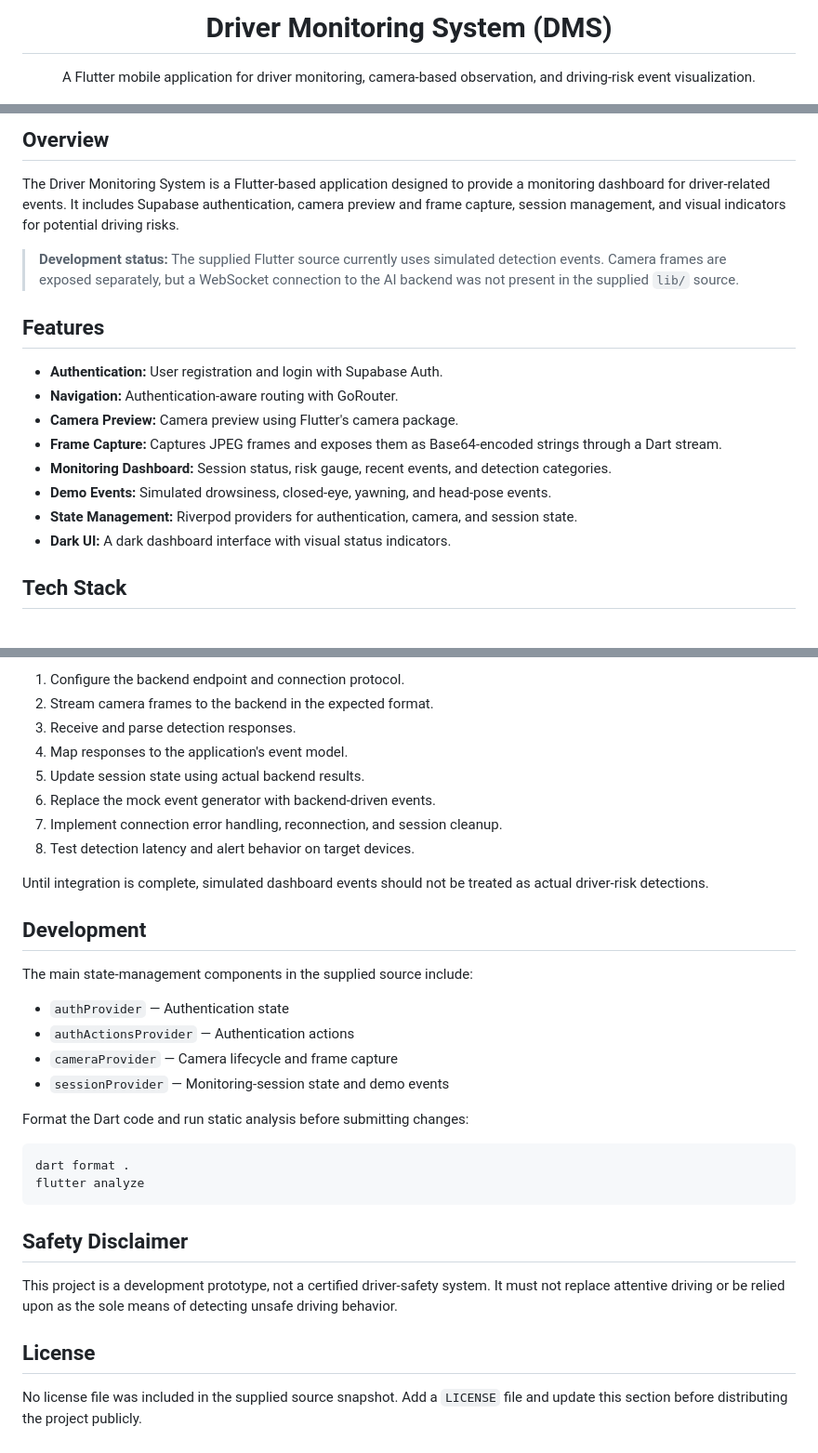
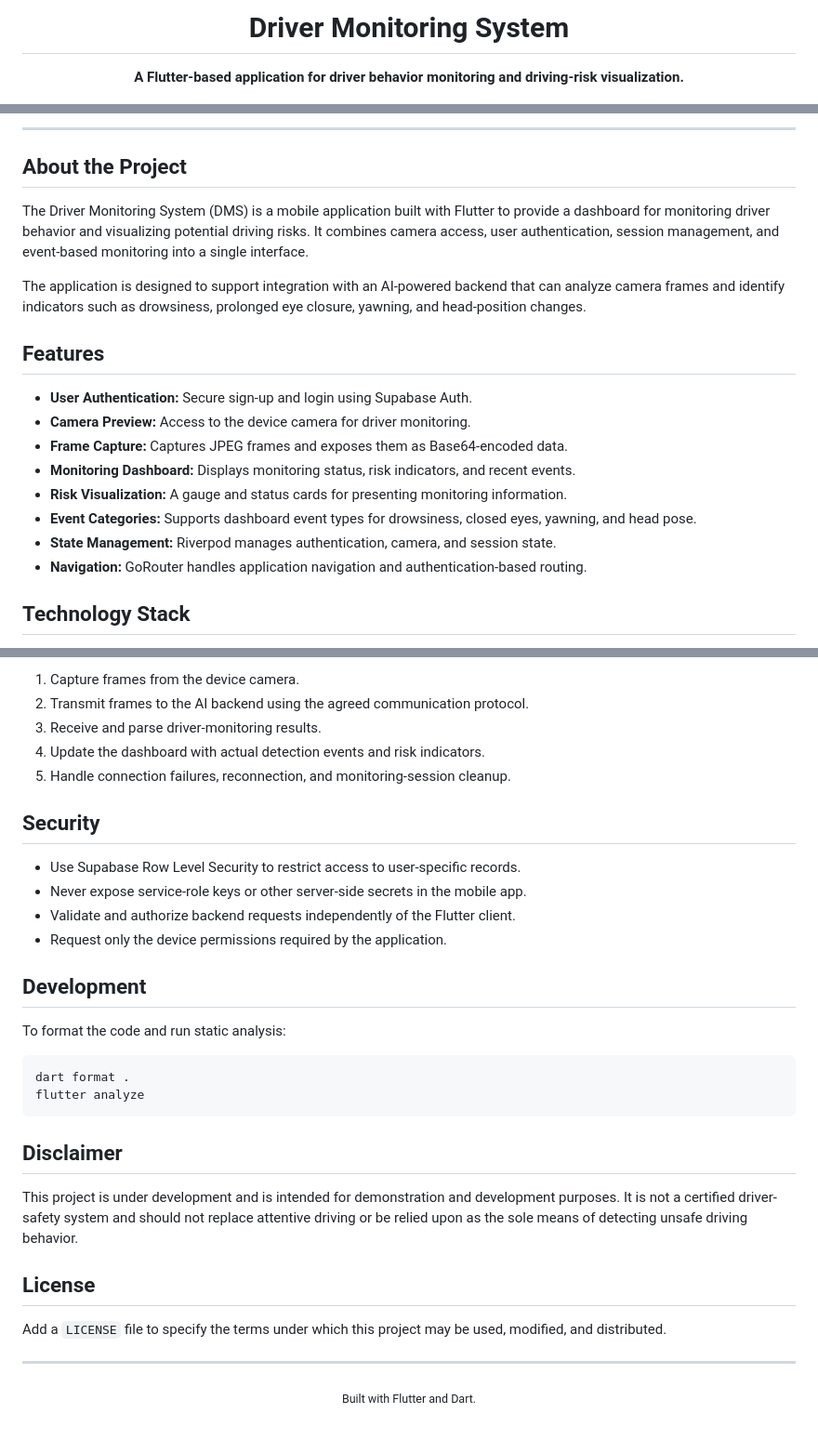
Before and after one commit to The-RoundTable/RT2603002-flutter-app, a Markdown page: README.md, 3 parts joined by grey strips. Shown at 93% size. GitHub-like rendering.

Commit message:
Revise README for clarity and detail
Updated project description, features, and security guidelines in README.md.

```diff
--- a/README.md
+++ b/README.md
@@ -1,6 +1,6 @@
-<h1 align="center">Driver Monitoring System (DMS)</h1>
+<h1 align="center">Driver Monitoring System</h1>
 
 <p align="center">
-  A Flutter mobile application for driver monitoring, camera-based observation, and driving-risk event visualization.
+  <strong>A Flutter-based application for driver behavior monitoring and driving-risk visualization.</strong>
 </p>
 
@@ -8,26 +13,28 @@
 
-<h2>Overview</h2>
+---
+
+<h2>About the Project</h2>
 
 <p>
-  The Driver Monitoring System is a Flutter-based application designed to provide a monitoring dashboard for driver-related events. It includes Supabase authentication, camera preview and frame capture, session management, and visual indicators for potential driving risks.
+  The Driver Monitoring System (DMS) is a mobile application built with Flutter to provide a dashboard for monitoring driver behavior and visualizing potential driving risks. It combines camera access, user authentication, session management, and event-based monitoring into a single interface.
 </p>
 
-<blockquote>
-  <strong>Development status:</strong> The supplied Flutter source currently uses simulated detection events. Camera frames are exposed separately, but a WebSocket connection to the AI backend was not present in the supplied <code>lib/</code> source.
-</blockquote>
+<p>
+  The application is designed to support integration with an AI-powered backend that can analyze camera frames and identify indicators such as drowsiness, prolonged eye closure, yawning, and head-position changes.
+</p>
 
 <h2>Features</h2>
 
 <ul>
-  <li><strong>Authentication:</strong> User registration and login with Supabase Auth.</li>
-  <li><strong>Navigation:</strong> Authentication-aware routing with GoRouter.</li>
-  <li><strong>Camera Preview:</strong> Camera preview using Flutter's camera package.</li>
-  <li><strong>Frame Capture:</strong> Captures JPEG frames and exposes them as Base64-encoded strings through a Dart stream.</li>
-  <li><strong>Monitoring Dashboard:</strong> Session status, risk gauge, recent events, and detection categories.</li>
-  <li><strong>Demo Events:</strong> Simulated drowsiness, closed-eye, yawning, and head-pose events.</li>
-  <li><strong>State Management:</strong> Riverpod providers for authentication, camera, and session state.</li>
-  <li><strong>Dark UI:</strong> A dark dashboard interface with visual status indicators.</li>
+  <li><strong>User Authentication:</strong> Secure sign-up and login using Supabase Auth.</li>
+  <li><strong>Camera Preview:</strong> Access to the device camera for driver monitoring.</li>
+  <li><strong>Frame Capture:</strong> Captures JPEG frames and exposes them as Base64-encoded data.</li>
+  <li><strong>Monitoring Dashboard:</strong> Displays monitoring status, risk indicators, and recent events.</li>
+  <li><strong>Risk Visualization:</strong> A gauge and status cards for presenting monitoring information.</li>
+  <li><strong>Event Categories:</strong> Supports dashboard event types for drowsiness, closed eyes, yawning, and head pose.</li>
+  <li><strong>State Management:</strong> Riverpod manages authentication, camera, and session state.</li>
+  <li><strong>Navigation:</strong> GoRouter handles application navigation and authentication-based routing.</li>
 </ul>
 
-<h2>Tech Stack</h2>
+<h2>Technology Stack</h2>
 
@@ -167,43 +164,42 @@ cd RT2603002-flutter-app</code></pre>
 
 <ol>
-  <li>Configure the backend endpoint and connection protocol.</li>
-  <li>Stream camera frames to the backend in the expected format.</li>
-  <li>Receive and parse detection responses.</li>
-  <li>Map responses to the application's event model.</li>
-  <li>Update session state using actual backend results.</li>
-  <li>Replace the mock event generator with backend-driven events.</li>
-  <li>Implement connection error handling, reconnection, and session cleanup.</li>
-  <li>Test detection latency and alert behavior on target devices.</li>
+  <li>Capture frames from the device camera.</li>
+  <li>Transmit frames to the AI backend using the agreed communication protocol.</li>
+  <li>Receive and parse driver-monitoring results.</li>
+  <li>Update the dashboard with actual detection events and risk indicators.</li>
+  <li>Handle connection failures, reconnection, and monitoring-session cleanup.</li>
 </ol>
 
-<p>
-  Until integration is complete, simulated dashboard events should not be treated as actual driver-risk detections.
-</p>
+<h2>Security</h2>
+
+<ul>
+  <li>Use Supabase Row Level Security to restrict access to user-specific records.</li>
+  <li>Never expose service-role keys or other server-side secrets in the mobile app.</li>
+  <li>Validate and authorize backend requests independently of the Flutter client.</li>
+  <li>Request only the device permissions required by the application.</li>
+</ul>
 
 <h2>Development</h2>
 
-<p>The main state-management components in the supplied source include:</p>
-
-<ul>
-  <li><code>authProvider</code> — Authentication state</li>
-  <li><code>authActionsProvider</code> — Authentication actions</li>
-  <li><code>cameraProvider</code> — Camera lifecycle and frame capture</li>
-  <li><code>sessionProvider</code> — Monitoring-session state and demo events</li>
-</ul>
-
-<p>Format the Dart code and run static analysis before submitting changes:</p>
+<p>To format the code and run static analysis:</p>
 
 <pre><code>dart format .
 flutter analyze</code></pre>
 
-<h2>Safety Disclaimer</h2>
+<h2>Disclaimer</h2>
 
 <p>
-  This project is a development prototype, not a certified driver-safety system. It must not replace attentive driving or be relied upon as the sole means of detecting unsafe driving behavior.
+  This project is under development and is intended for demonstration and development purposes. It is not a certified driver-safety system and should not replace attentive driving or be relied upon as the sole means of detecting unsafe driving behavior.
 </p>
 
 <h2>License</h2>
 
 <p>
-  No license file was included in the supplied source snapshot. Add a <code>LICENSE</code> file and update this section before distributing the project publicly.
+  Add a <code>LICENSE</code> file to specify the terms under which this project may be used, modified, and distributed.
 </p>
+
+<hr>
+
+<p align="center">
+  <sub>Built with Flutter and Dart.</sub>
+</p>
```
Also changed, not shown: other parts of README.md (+45 -50 lines).
